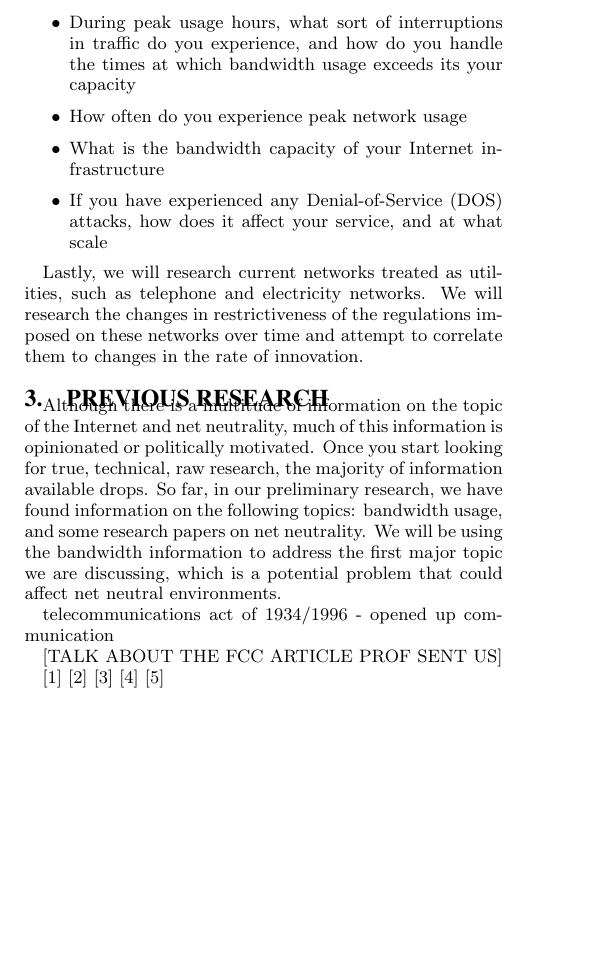
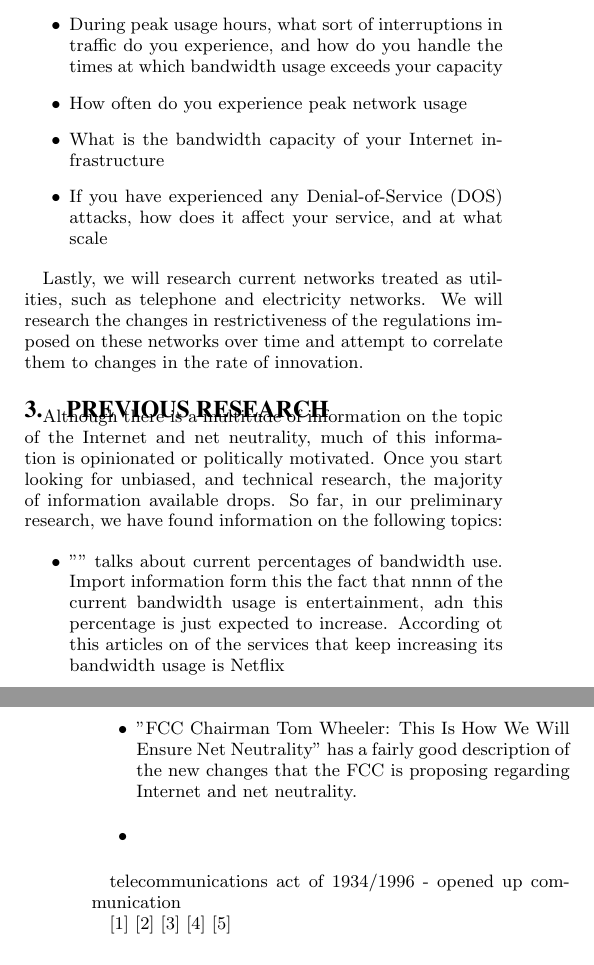
Before and after one commit to razfriman/NetNeutralityResearch, a LaTeX document (Proposal/Proposal.tex): part of one column of page 1 of 2 before the commit and two parts of the columns of pages 1 and 2 of 2 after it, the two joined at a grey line, cut so that both start at the same text, the shorter picture padded with empty space. Compiled offline with pdfLaTeX.

Commit message:
added two sources and proof read

```diff
--- a/Proposal/Proposal.tex
+++ b/Proposal/Proposal.tex
@@ -56,7 +56,7 @@ We would also like to interview an employee at an ISP in the hopes of acquiring
 
 \begin{itemize}
 	\item What percentage of your bandwidth is used by streaming traffic, web traffic, etc.
-	\item During peak usage hours, what sort of interruptions in traffic do you experience, and how do you handle the times at which bandwidth usage exceeds its your capacity
+	\item During peak usage hours, what sort of interruptions in traffic do you experience, and how do you handle the times at which bandwidth usage exceeds your capacity
 	\item How often do you experience peak network usage
 	\item What is the bandwidth capacity of your Internet infrastructure
 	\item If you have experienced any Denial-of-Service (DOS) attacks, how does it affect your service, and at what scale
@@ -66,12 +66,16 @@ Lastly, we will research current networks treated as utilities, such as telephon
 
 
 \section{Previous Research}
-Although there is a multitude of information on the topic of the Internet and net neutrality, much of this information is opinionated or politically motivated. Once you start looking for true, technical, raw research, the majority of information available drops. So far, in our preliminary research, we have found information on the following topics: bandwidth usage, and some research papers on net neutrality. We will be using the bandwidth information to address the first major topic we are discussing, which is a potential problem that could affect net neutral environments.
+Although there is a multitude of information on the topic of the Internet and net neutrality, much of this information is opinionated or politically motivated. Once you start looking for unbiased, and technical research, the majority of information available drops. So far, in our preliminary research, we have found information on the following topics:
+
+\begin{itemize}
+	\item "" talks about current percentages of bandwidth use. Import information form this the fact that nnnn of the current bandwidth usage is entertainment, adn this percentage is just expected to increase. According ot this articles on of the services that keep increasing its bandwidth usage is Netflix
+	\item "FCC Chairman Tom Wheeler: This Is How We Will Ensure Net Neutrality" has a fairly good description of the new changes that the FCC is proposing regarding Internet and net neutrality.
+	\item
+\end{itemize}
 
 
 telecommunications act of 1934/1996 - opened up communication
-
-[TALK ABOUT THE FCC ARTICLE PROF SENT US]
 
 \cite{FCCTomWheeler}
 \cite{1224454}
@@ -116,7 +120,8 @@ Finally, in April, we will begin to . We will also start working on our presenta
 
 
 \section{Resources Needed}
-In addition to the current information we have acquired, there are two main resources that would be very beneficial to our research. First, performing a network data analysis on an existing network, such as SMU's South Campus, could provide a very useful sample set of data about bandwidth usage. This data would allow us to perform statistical analysis in order to come up with conclusions about network usage on a broader scale. However, in order to have access to this data, we would need to get approved by the University. Secondly, being able to either interview or inquire information from an employee working at an ISP would allow us to gather much needed internal information about the ISP. Such as: how much capacity an ISP can support, the percentage of this bandwidth that is currently used on their network, and the percentage that remains free and available at any given time. Any sort of insider insight would help us form more informed conclusions about the internal capacity of the ISP's and how much bandwidth usage they can truly handle.
+[TO PROOF READ]
+In addition to the current information we have acquired, there are two main resources that would be very beneficial to our research. First, performing a network data analysis on an existing network, such as SMU's South Campus, could provide a very useful sample set of data about bandwidth usage. This data would allow us to perform statistical analysis and extrapolate future bandwidth usage that will be useful to draw conclusions about network usage on a broader scale. However, in order to have access to this data, we would need to get approved by the University. Secondly, being able to either interview or inquire information from an employee working at an ISP would allow us to gather much needed internal information about the ISP. Such as: how much capacity an ISP can support, the percentage of this bandwidth that is currently used on their network, and the percentage that remains free and available at any given time. Any sort of insider insight would help us form more informed conclusions about the internal capacity of the ISP's and how much bandwidth usage they can truly handle.
 
 
 \bibliographystyle{unsrt}
```
Also changed, not shown: Proposal/Proposal.pdf, Proposal/Proposal.tex (6 more changed lines), 2 other files.
